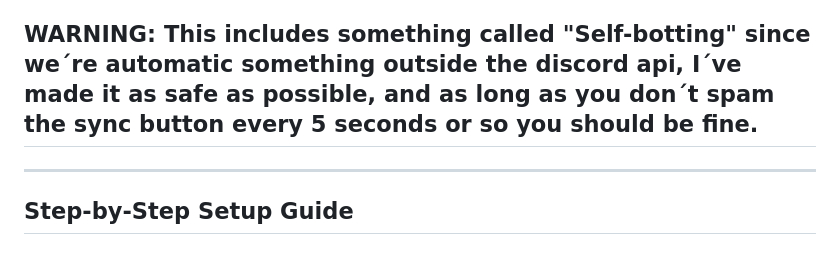
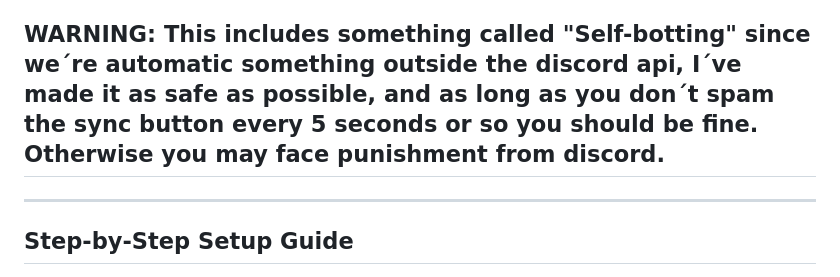
Before and after one commit to Yggdrasylia/koreader-syncing-discord-presence-PROXY, a Markdown page: README.md, the part around the change. Rendered like a GitHub page.

```diff
--- a/README.md
+++ b/README.md
@@ -2,7 +2,7 @@
 
 A lightweight, node.js proxy bridge and dashboard that interfaces with the official KOReader synchronization API (`sync.koreader.rocks`) OR ANY KOREADER SYNCING SERVER! Personally I use xteinks official one. It intercepts progress syncs to change your discord status, making you able to get an automatically updating status that says something similar to "Reading XX (37%) • Last read: 0:18 hours ago". The Last Read section is in Hour : Minute format. You need to use binary / file format syncing for this to work.
 
-## WARNING: This includes something called "Self-botting" since we´re automatic something outside the discord api, I´ve made it as safe as possible, and as long as you don´t spam the sync button every 5 seconds or so you should be fine.
+## WARNING: This includes something called "Self-botting" since we´re automatic something outside the discord api, I´ve made it as safe as possible, and as long as you don´t spam the sync button every 5 seconds or so you should be fine. Otherwise you may face punishment from discord.
 
 ---
 
```
